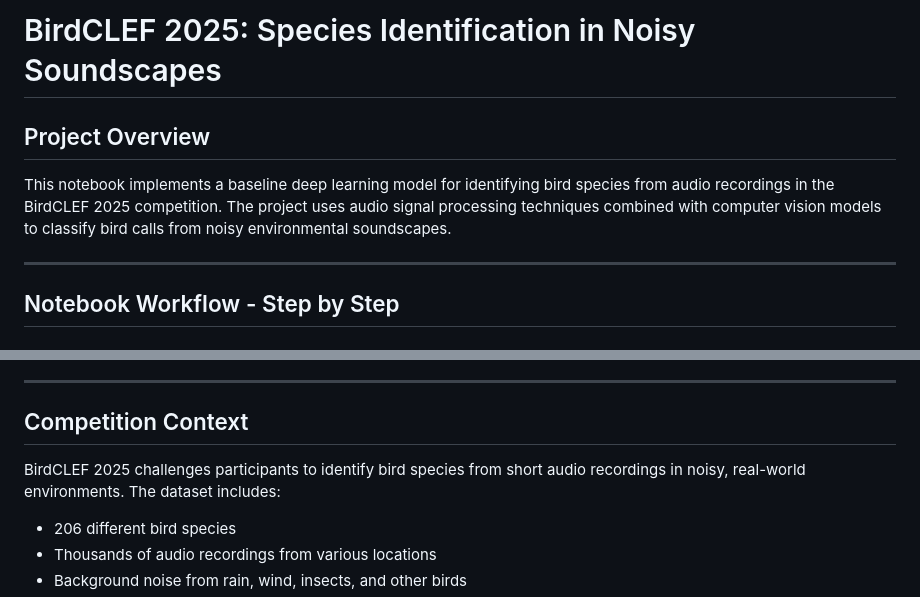
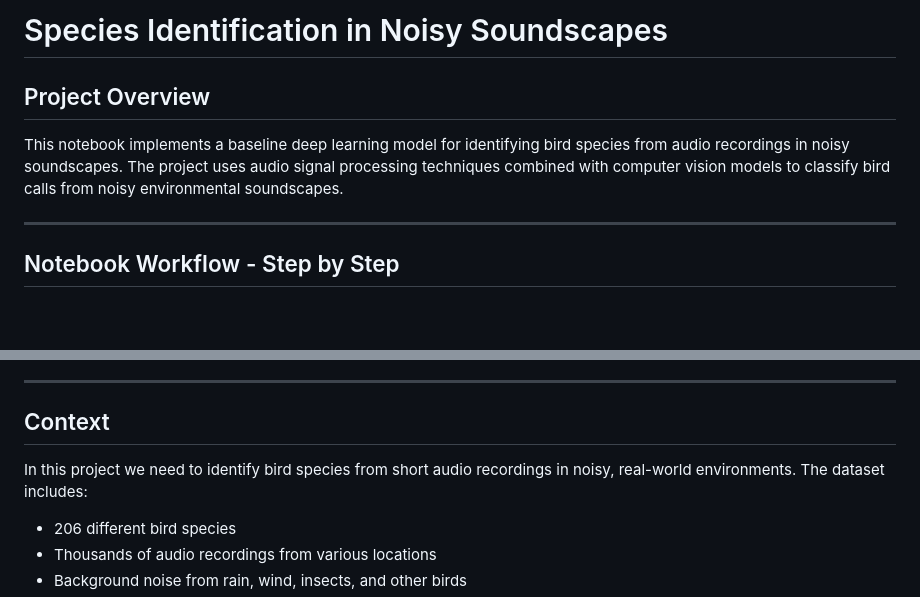
Before and after one commit to gouroveroy/Machine-Learning-Project-BirdCLEF-, a Markdown page: README.md, 2 parts joined by grey strips. GitHub-like rendering; blank space fills up the shorter version.

```diff
--- a/README.md
+++ b/README.md
@@ -1,7 +1,7 @@
-# BirdCLEF 2025: Species Identification in Noisy Soundscapes
+# Species Identification in Noisy Soundscapes
 
 ## Project Overview
-This notebook implements a baseline deep learning model for identifying bird species from audio recordings in the BirdCLEF 2025 competition. The project uses audio signal processing techniques combined with computer vision models to classify bird calls from noisy environmental soundscapes.
+This notebook implements a baseline deep learning model for identifying bird species from audio recordings in noisy soundscapes. The project uses audio signal processing techniques combined with computer vision models to classify bird calls from noisy environmental soundscapes.
 
 ---
 
@@ -243,9 +243,9 @@ After running all cells successfully:
 
 ---
 
-## Competition Context
+## Context
 
-BirdCLEF 2025 challenges participants to identify bird species from short audio recordings in noisy, real-world environments. The dataset includes:
+In this project we need to identify bird species from short audio recordings in noisy, real-world environments. The dataset includes:
 - 206 different bird species
 - Thousands of audio recordings from various locations
 - Background noise from rain, wind, insects, and other birds
```
